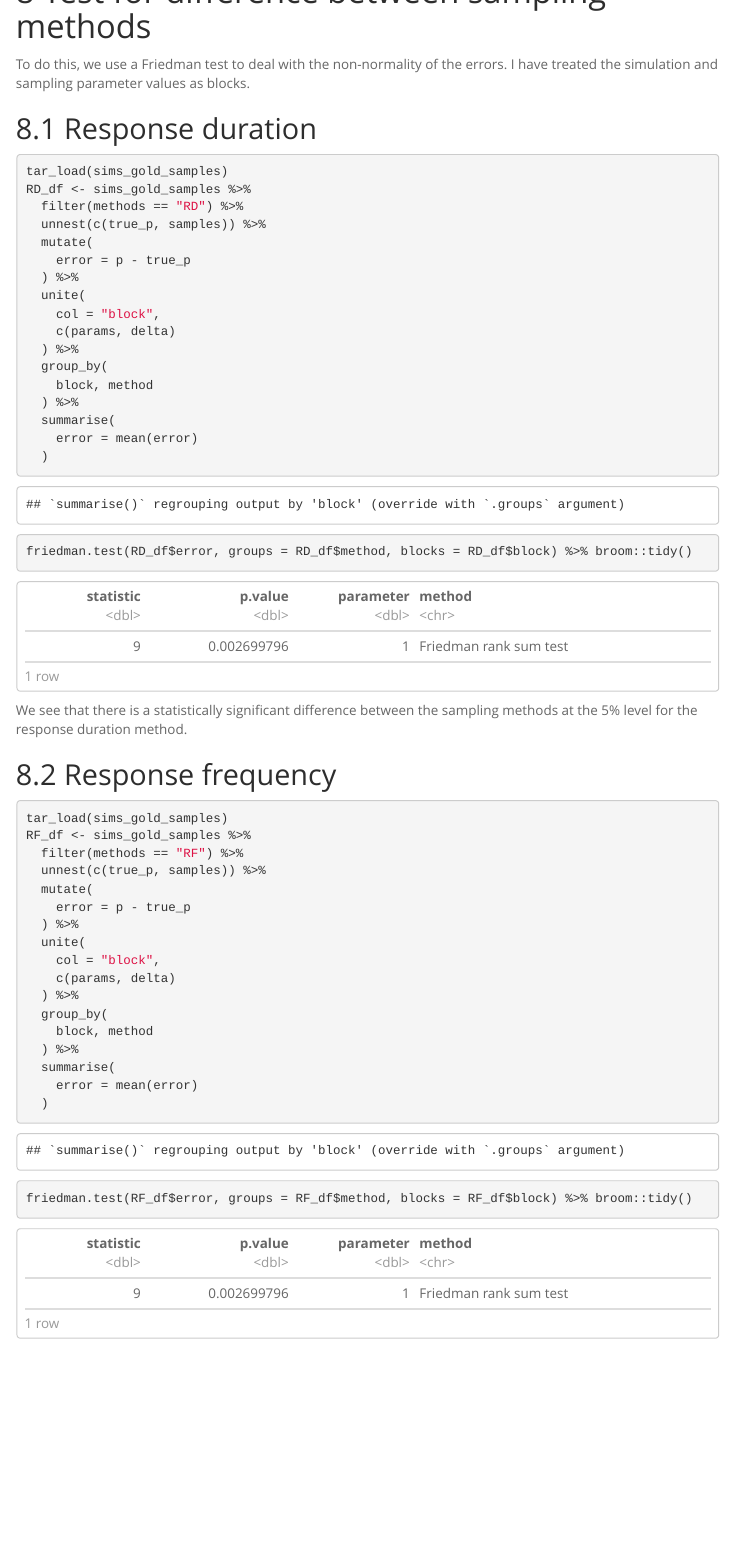
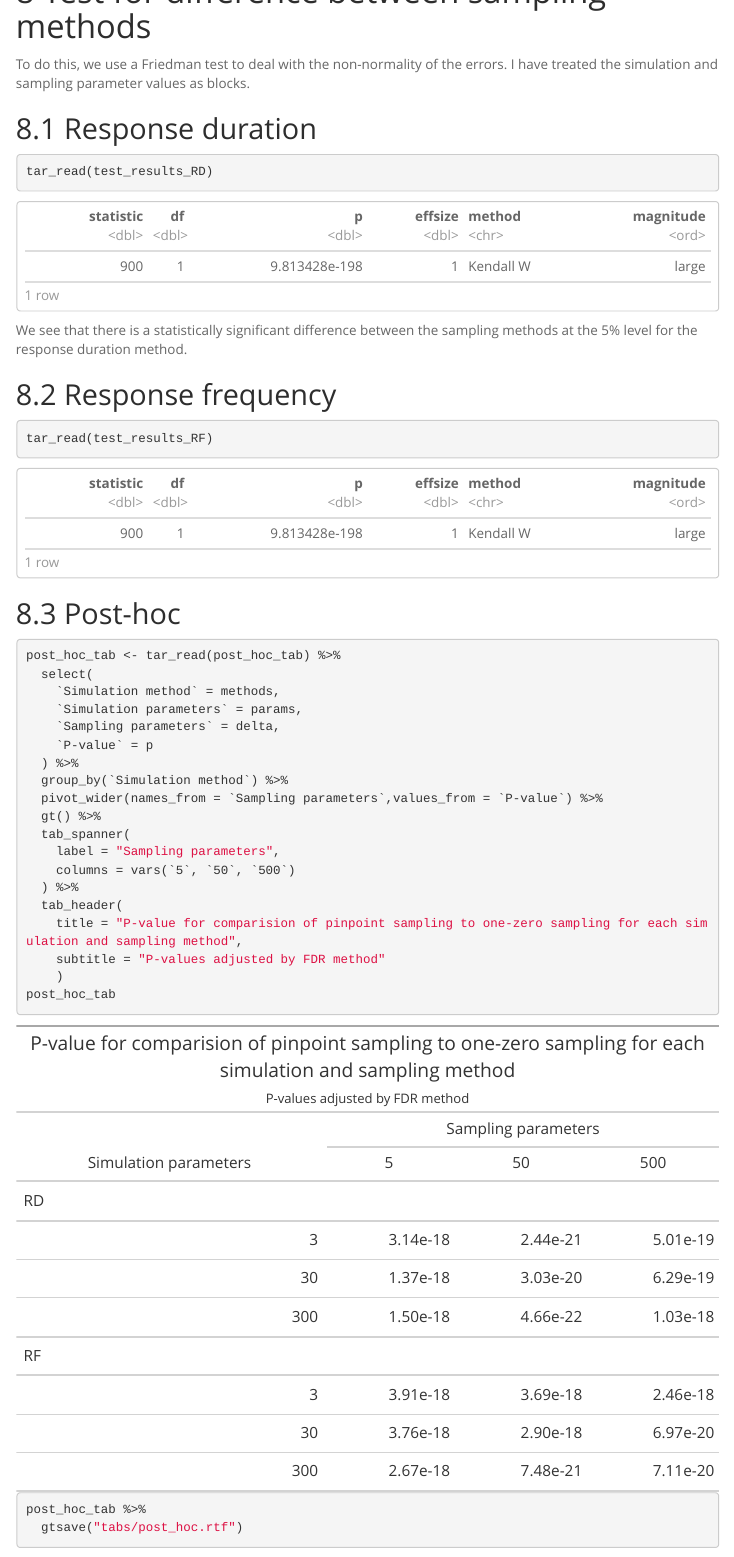
Before and after one commit to jonotuke/animal_simulation_2020, an R Markdown document (reports/simulation_notes.Rmd): the page in a window 1100 px wide, from 15410 px down. The pictures show the output file reports/simulation_notes.html that the author committed with the source, opened offline; menus at the side of the page are left out.

Commit message:
Added post-hoc calculations

````diff
--- a/reports/simulation_notes.Rmd
+++ b/reports/simulation_notes.Rmd
@@ -437,8 +437,3 @@ results_tab %>%
 
 ```{r, echo = FALSE}
 tar_read(results_plot_RF) +
-  scale_color_brewer(palette = "Set1") +
-  labs(y = "Error",
-       x = "Sampling parameters",
-       col = "Sampling method",
-       title = "95% percentile intervals of error rates for the response frequency simulation method",
@@ -459,8 +452,3 @@ With pinpoint sampling, we find that the method is unbiased, but the variability
 
 ```{r, echo = FALSE}
 tar_read(results_plot_RD) +
-  scale_color_brewer(palette = "Set1") +
-  labs(y = "Error",
-       x = "Sampling parameters",
-       col = "Sampling method",
-       title = "95% percentile intervals of error rates for the response duration simulation method",
@@ -482,24 +468,7 @@ To do this, we use a Friedman test to deal with the non-normality of the errors.
 ## Response duration
 
 ```{r}
-tar_load(sims_gold_samples)
-RD_df <- sims_gold_samples %>%
-  filter(methods == "RD") %>%
-  unnest(c(true_p, samples)) %>%
-  mutate(
-    error = p - true_p
-  ) %>%
-  unite(
-    col = "block",
-    c(params, delta)
-  ) %>%
-  group_by(
-    block, method
-  ) %>%
-  summarise(
-    error = mean(error)
-  )
-friedman.test(RD_df$error, groups = RD_df$method, blocks = RD_df$block) %>% broom::tidy()
+tar_read(test_results_RD)
 ```
 
 We see that there is a statistically significant difference between the sampling methods at the 5% level for the response duration method.
@@ -507,22 +476,34 @@ We see that there is a statistically significant difference between the sampling
 ## Response frequency
 
 ```{r}
-tar_load(sims_gold_samples)
-RF_df <- sims_gold_samples %>%
-  filter(methods == "RF") %>%
-  unnest(c(true_p, samples)) %>%
-  mutate(
-    error = p - true_p
+tar_read(test_results_RF)
+```
+
+## Post-hoc
+
+```{r}
+post_hoc_tab <- tar_read(post_hoc_tab) %>%
+  select(
+    `Simulation method` = methods,
+    `Simulation parameters` = params,
+    `Sampling parameters` = delta,
+    `P-value` = p
   ) %>%
-  unite(
-    col = "block",
-    c(params, delta)
+  group_by(`Simulation method`) %>%
+  pivot_wider(names_from = `Sampling parameters`,values_from = `P-value`) %>%
+  gt() %>%
+  tab_spanner(
+    label = "Sampling parameters",
+    columns = vars(`5`, `50`, `500`)
   ) %>%
-  group_by(
-    block, method
-  ) %>%
-  summarise(
-    error = mean(error)
-  )
-friedman.test(RF_df$error, groups = RF_df$method, blocks = RF_df$block) %>% broom::tidy()
+  tab_header(
+    title = "P-value for comparision of pinpoint sampling to one-zero sampling for each simulation and sampling method",
+    subtitle = "P-values adjusted by FDR method"
+    )
+post_hoc_tab
 ```
+
+```{r}
+post_hoc_tab %>%
+  gtsave("tabs/post_hoc.rtf")
+```
````
Also changed, not shown: R/get_post_hoc.R (added, +20 -0 lines), R/get_results_plot.R (+13 -4 lines), R/perform_test.R (added, +31 -0 lines), _targets.R (+8 -2 lines), figs/RD_plot.jpg, figs/RF_plot.jpg, figs/sim_RD.jpg, figs/sim_RF.jpg, reports/simulation_notes.html, reports/simulation_notes.Rmd (10 more changed lines), 16 other files.
